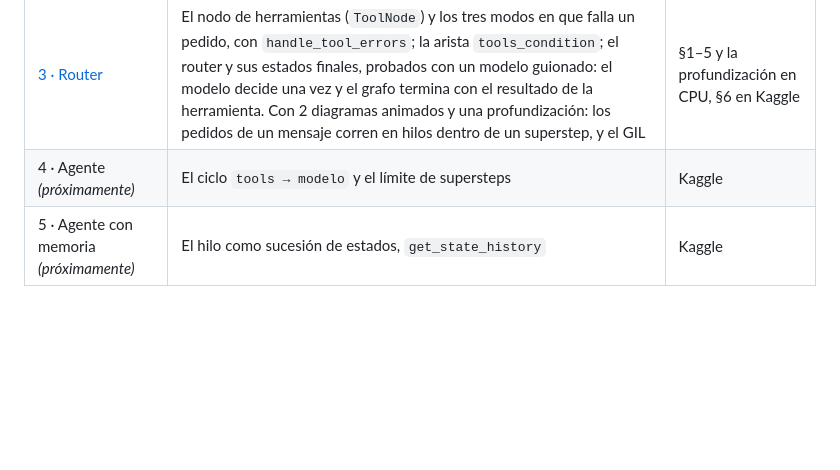
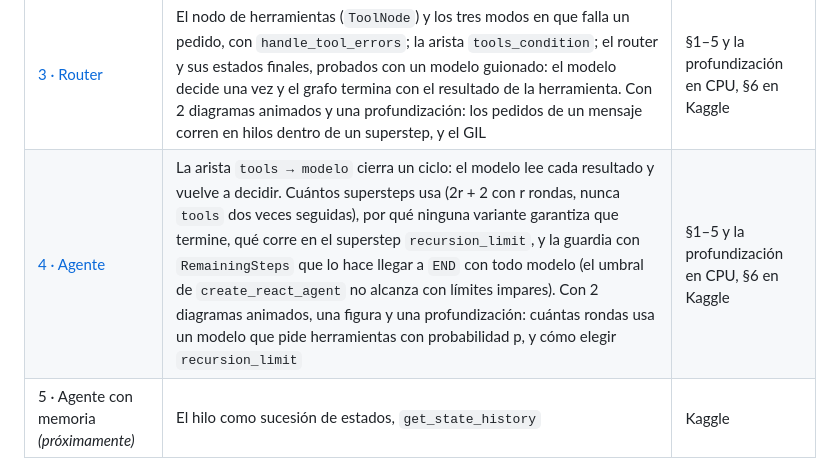
Before and after one commit to B3njjaman/LangGraph, a Markdown page: modulos/modulo-1/README.md, the part around the change. Drawn GitHub-style; blank space fills up the shorter version.

Commit message:
Índice del módulo 1: la lección 4

```diff
--- a/modulos/modulo-1/README.md
+++ b/modulos/modulo-1/README.md
@@ -11,7 +11,7 @@ Cada concepto se presenta como definición, propiedad y código, con diagramas a
 | [1 · Grafo sin modelo](01_grafo_sin_modelo.ipynb) | Un algoritmo como grafo: el algoritmo de Euclides del código al diagrama de flujo y a LangGraph, y con él esquema, estado, nodo, reducer, aristas, supersteps y terminación. Después, el método de Newton con el mismo grafo. Con 11 diagramas (8 animados), 3 figuras y dos profundizaciones: Newton como método babilónico (la ecuación de Pell y la fracción continua de √2) y lo que ejecuta `compile` (Pregel y canales) | CPU |
 | [2 · Mensajes y herramientas](02_mensajes_y_herramientas.ipynb) | Mensajes y conversaciones, `add_messages` como monoide idempotente no conmutativo, herramientas de SymPy y lo que el modelo ve de ellas, el modelo como núcleo de probabilidad y el grafo `START → modelo → END`. Con 2 diagramas animados y una profundización: un `tool_call` es texto (la plantilla y el lector de Ollama) | §1–4 en CPU, el resto en Kaggle |
 | [3 · Router](03_router.ipynb) | El nodo de herramientas (`ToolNode`) y los tres modos en que falla un pedido, con `handle_tool_errors`; la arista `tools_condition`; el router y sus estados finales, probados con un modelo guionado: el modelo decide una vez y el grafo termina con el resultado de la herramienta. Con 2 diagramas animados y una profundización: los pedidos de un mensaje corren en hilos dentro de un superstep, y el GIL | §1–5 y la profundización en CPU, §6 en Kaggle |
-| 4 · Agente *(próximamente)* | El ciclo `tools → modelo` y el límite de supersteps | Kaggle |
+| [4 · Agente](04_agente.ipynb) | La arista `tools → modelo` cierra un ciclo: el modelo lee cada resultado y vuelve a decidir. Cuántos supersteps usa (2r + 2 con r rondas, nunca `tools` dos veces seguidas), por qué ninguna variante garantiza que termine, qué corre en el superstep `recursion_limit`, y la guardia con `RemainingSteps` que lo hace llegar a `END` con todo modelo (el umbral de `create_react_agent` no alcanza con límites impares). Con 2 diagramas animados, una figura y una profundización: cuántas rondas usa un modelo que pide herramientas con probabilidad p, y cómo elegir `recursion_limit` | §1–5 y la profundización en CPU, §6 en Kaggle |
 | 5 · Agente con memoria *(próximamente)* | El hilo como sucesión de estados, `get_state_history` | Kaggle |
 
 **Simulación.** La lección 1 tiene una en el navegador: [Supersteps y reducers](https://b3njjaman.github.io/LangGraph/complementarios/supersteps.html), con Euclides y Newton un superstep a la vez. Las demás se irán sumando en [Complementarios](https://b3njjaman.github.io/LangGraph/complementarios/).
```
